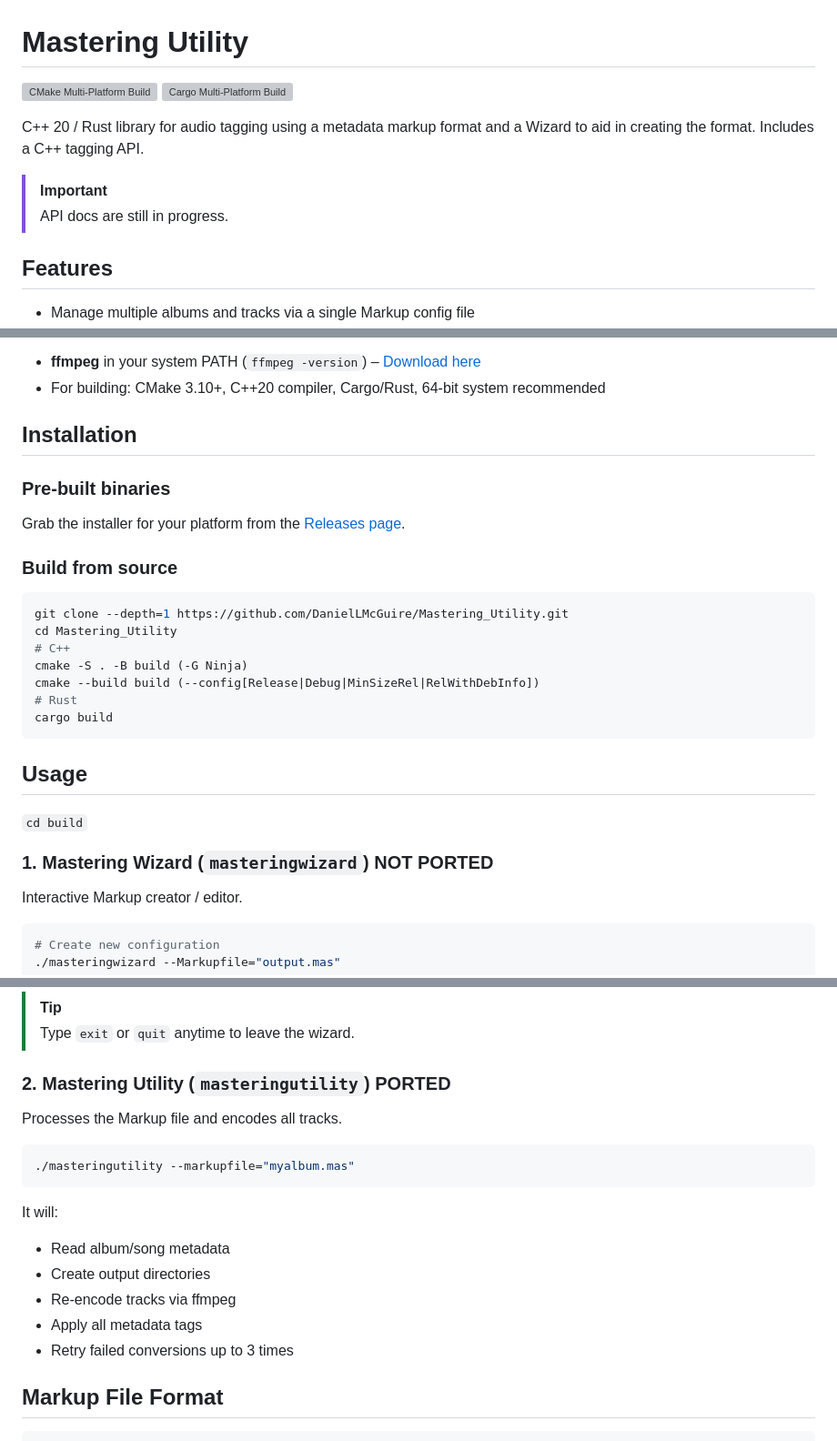
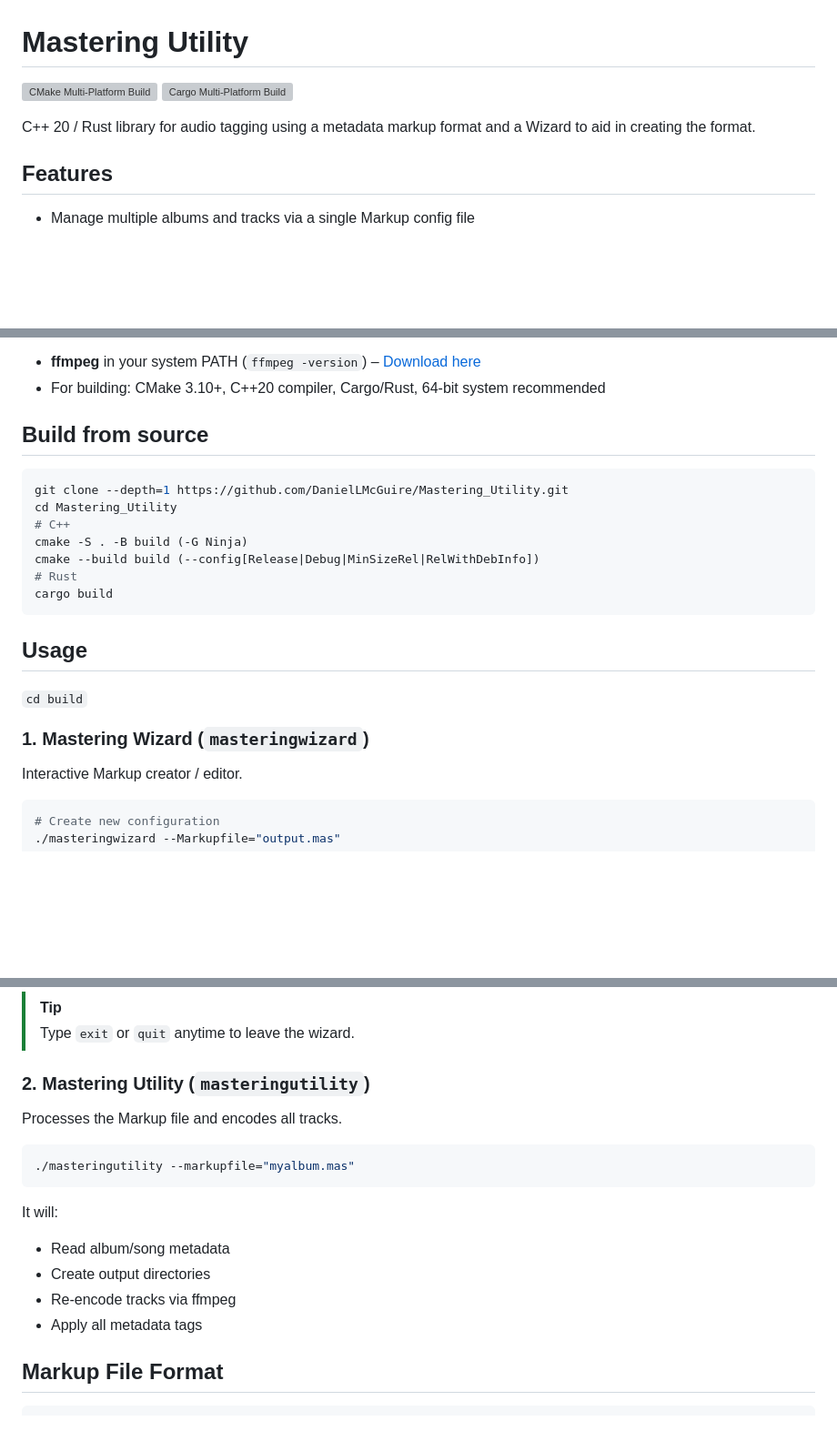
Before and after one commit to DanielLMcGuire/Mastering_Utility, a Markdown page: README.md, 3 parts joined by grey strips. Shown at 91% size. GitHub-like rendering; blank space fills up the shorter version; grey boxes are pictures that could not be loaded.

Commit message:
Update README.md
Signed-off-by: Daniel McGuire <146508360+DanielLMcGuire@users.noreply.github.com>

````diff
--- a/README.md
+++ b/README.md
@@ -4,10 +4,6 @@
 [![Cargo Multi-Platform Build](https://img.shields.io/github/actions/workflow/status/DanielLMcGuire/Mastering_Utility/cmake-multi-platform.yml?label=Rust%20Build%20%28Frontend%20%2B%20Wrapper%29)](https://github.com/DanielLMcGuire/Mastering_Utility/actions/workflows/cargo-multi-platform.yml)
 
 C++ 20 / Rust library for audio tagging using a metadata markup format and a Wizard to aid in creating the format.
-Includes a C++ tagging API.
-
-> [!IMPORTANT]
-> API docs are still in progress.
 
 ## Features
 
@@ -27,13 +23,7 @@ Includes a C++ tagging API.
 - **ffmpeg** in your system PATH (`ffmpeg -version`) – [Download here](https://ffmpeg.org/download.html)
 - For building: CMake 3.10+, C++20 compiler, Cargo/Rust, 64-bit system recommended
 
-## Installation
-
-### Pre-built binaries
-
-Grab the installer for your platform from the [Releases page](https://github.com/DanielLMcGuire/Mastering_Utility/releases).
-
-### Build from source
+## Build from source
 
 
 ```bash
@@ -50,7 +40,7 @@ cargo build
 
 <sub><code>cd build</code></sub>
 
-### 1. Mastering Wizard (`masteringwizard`) NOT PORTED
+### 1. Mastering Wizard (`masteringwizard`)
 
 Interactive Markup creator / editor.
 
@@ -72,7 +62,7 @@ Prompts for:
 > [!TIP]
 > Type `exit` or `quit` anytime to leave the wizard.
 
-### 2. Mastering Utility (`masteringutility`) PORTED
+### 2. Mastering Utility (`masteringutility`)
 
 Processes the Markup file and encodes all tracks.
 
@@ -86,7 +76,6 @@ It will:
 - Create output directories
 - Re-encode tracks via ffmpeg
 - Apply all metadata tags
-- Retry failed conversions up to 3 times
 
 ## Markup File Format
 <!-- C++ syntax looks nicer -->
````
Also changed, not shown: other parts of README.md (+1 -1 lines).
